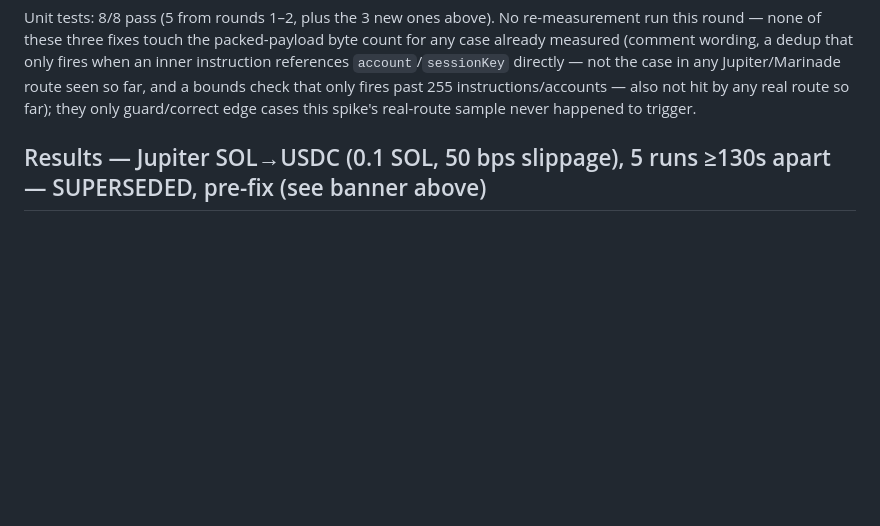
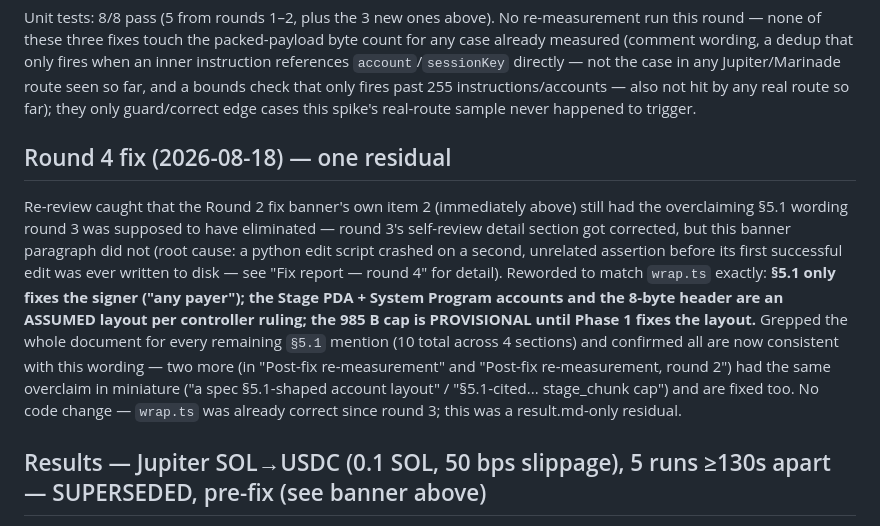
Before and after one commit to Dr-Inker/warden-wallet, a Markdown page: spikes/03-txbudget/result.md, the part around one of its changes. Drawn GitHub-style; blank space fills up the shorter version.

```diff
--- a/spikes/03-txbudget/result.md
+++ b/spikes/03-txbudget/result.md
@@ -98,6 +100,21 @@ measured (comment wording, a dedup that only fires when an inner instruction ref
 `account`/`sessionKey` directly — not the case in any Jupiter/Marinade route seen so far, and a
 bounds check that only fires past 255 instructions/accounts — also not hit by any real route so
 far); they only guard/correct edge cases this spike's real-route sample never happened to trigger.
+
+## Round 4 fix (2026-08-18) — one residual
+
+Re-review caught that the Round 2 fix banner's own item 2 (immediately above) still had the
+overclaiming §5.1 wording round 3 was supposed to have eliminated — round 3's self-review detail
+section got corrected, but this banner paragraph did not (root cause: a python edit script
+crashed on a second, unrelated assertion before its first successful edit was ever written to
+disk — see "Fix report — round 4" for detail). Reworded to match `wrap.ts` exactly: **§5.1 only
+fixes the signer ("any payer"); the Stage PDA + System Program accounts and the 8-byte header are
+an ASSUMED layout per controller ruling; the 985 B cap is PROVISIONAL until Phase 1 fixes the
+layout.** Grepped the whole document for every remaining `§5.1` mention (10 total across 4
+sections) and confirmed all are now consistent with this wording — two more (in "Post-fix
+re-measurement" and "Post-fix re-measurement, round 2") had the same overclaim in miniature ("a
+spec §5.1-shaped account layout" / "§5.1-cited... stage_chunk cap") and are fixed too. No code
+change — `wrap.ts` was already correct since round 3; this was a result.md-only residual.
 
 ## Results — Jupiter SOL→USDC (0.1 SOL, 50 bps slippage), 5 runs ≥130s apart — SUPERSEDED, pre-fix (see banner above)
 
```
Also changed, not shown: other parts of spikes/03-txbudget/result.md (+46 -13 lines).
